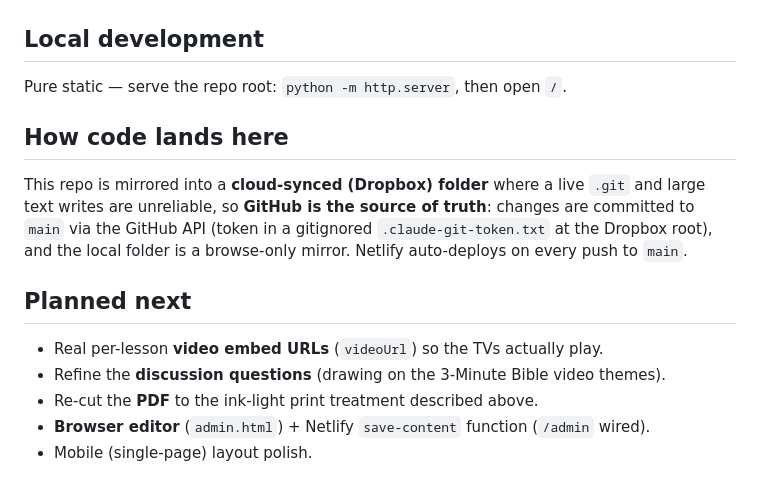
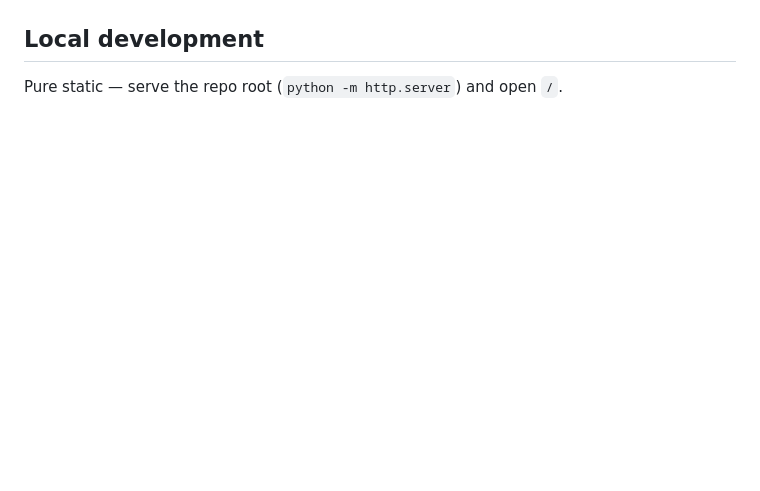
Before and after one commit to candlerfoundry/sunday_school_simplified, a Markdown page: README.md, the part around one of its changes. Rendered like a GitHub page; blank space fills up the shorter version.

```diff
--- a/README.md
+++ b/README.md
@@ -95,20 +166,4 @@ Netlify **custom domain** (CNAME) and it serves under that hostname directly.
 
 ## Local development
 
-Pure static — serve the repo root: `python -m http.server`, then open `/`.
-
-## How code lands here
-
-This repo is mirrored into a **cloud-synced (Dropbox) folder** where a live `.git` and
-large text writes are unreliable, so **GitHub is the source of truth**: changes are
-committed to `main` via the GitHub API (token in a gitignored `.claude-git-token.txt`
-at the Dropbox root), and the local folder is a browse-only mirror. Netlify auto-deploys
-on every push to `main`.
-
-## Planned next
-
-- Real per-lesson **video embed URLs** (`videoUrl`) so the TVs actually play.
-- Refine the **discussion questions** (drawing on the 3-Minute Bible video themes).
-- Re-cut the **PDF** to the ink-light print treatment described above.
-- **Browser editor** (`admin.html`) + Netlify `save-content` function (`/admin` wired).
-- Mobile (single-page) layout polish.
+Pure static — serve the repo root (`python -m http.server`) and open `/`.
```
Also changed, not shown: other parts of README.md (+132 -61 lines).
